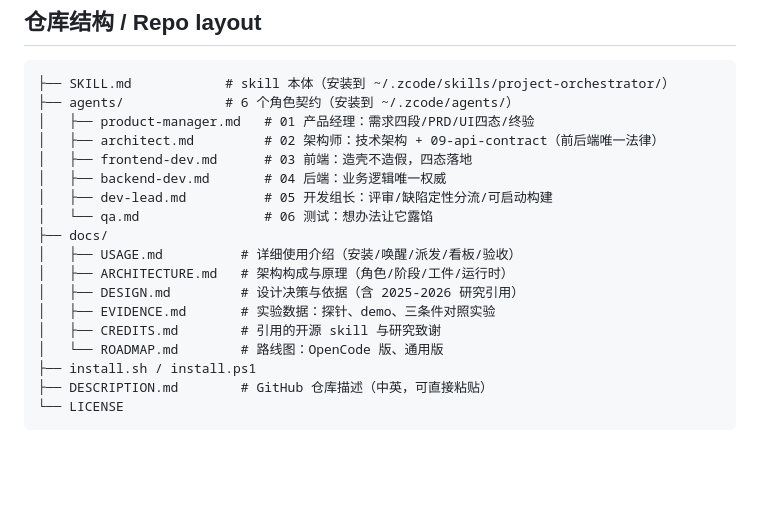
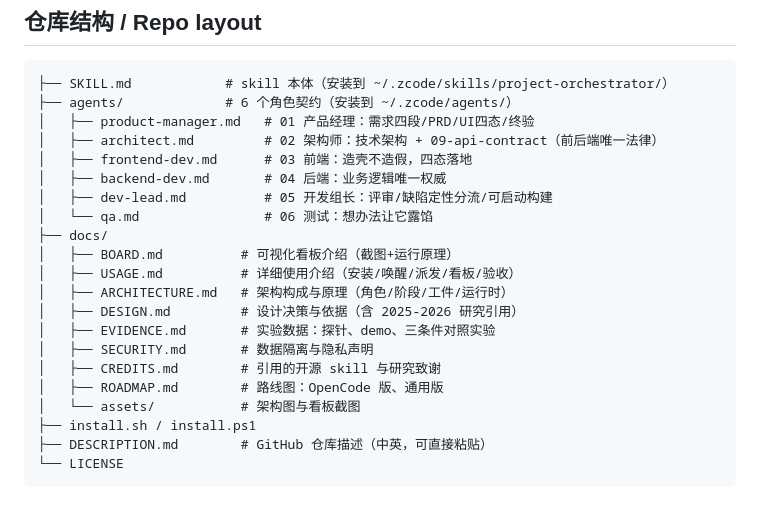
Before and after one commit to kimi0hhhh/project-orchestrator-skill, a Markdown page: README.md, the part around one of its changes. GitHub-like rendering; blank space fills up the shorter version.

```diff
--- a/README.md
+++ b/README.md
@@ -64,12 +64,15 @@ flowchart LR
 │   ├── dev-lead.md          # 05 开发组长：评审/缺陷定性分流/可启动构建
 │   └── qa.md                # 06 测试：想办法让它露馅
 ├── docs/
+│   ├── BOARD.md          # 可视化看板介绍（截图+运行原理）
 │   ├── USAGE.md          # 详细使用介绍（安装/唤醒/派发/看板/验收）
 │   ├── ARCHITECTURE.md   # 架构构成与原理（角色/阶段/工件/运行时）
 │   ├── DESIGN.md         # 设计决策与依据（含 2025-2026 研究引用）
 │   ├── EVIDENCE.md       # 实验数据：探针、demo、三条件对照实验
+│   ├── SECURITY.md       # 数据隔离与隐私声明
 │   ├── CREDITS.md        # 引用的开源 skill 与研究致谢
-│   └── ROADMAP.md        # 路线图：OpenCode 版、通用版
+│   ├── ROADMAP.md        # 路线图：OpenCode 版、通用版
+│   └── assets/           # 架构图与看板截图
 ├── install.sh / install.ps1
 ├── DESCRIPTION.md        # GitHub 仓库描述（中英，可直接粘贴）
 └── LICENSE
```
Also changed, not shown: other parts of README.md (+16 -0 lines), docs/BOARD.md (added, +65 -0 lines), docs/assets/board-main.png (added), docs/assets/board-plan.png (added), docs/assets/board-tokens.png (added).
